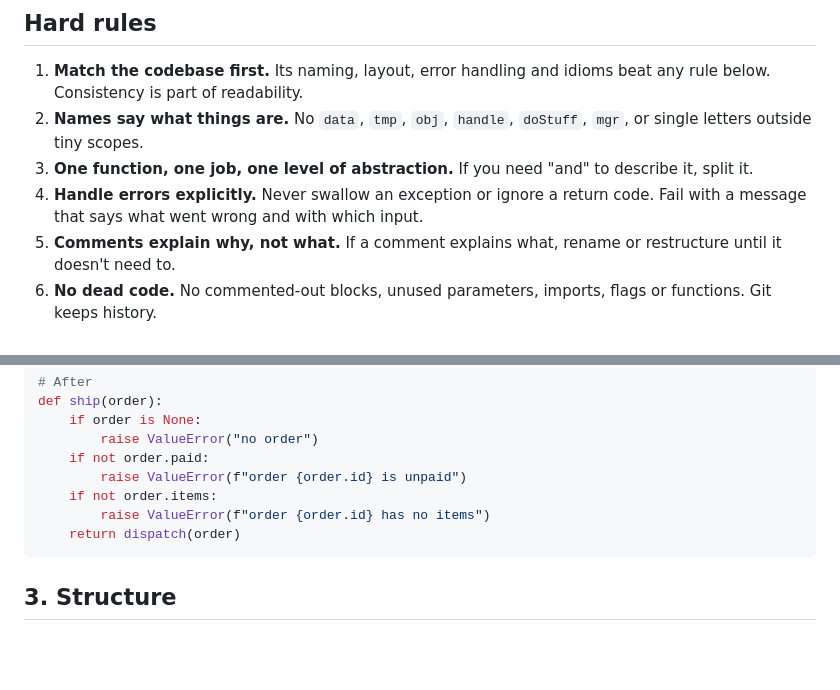
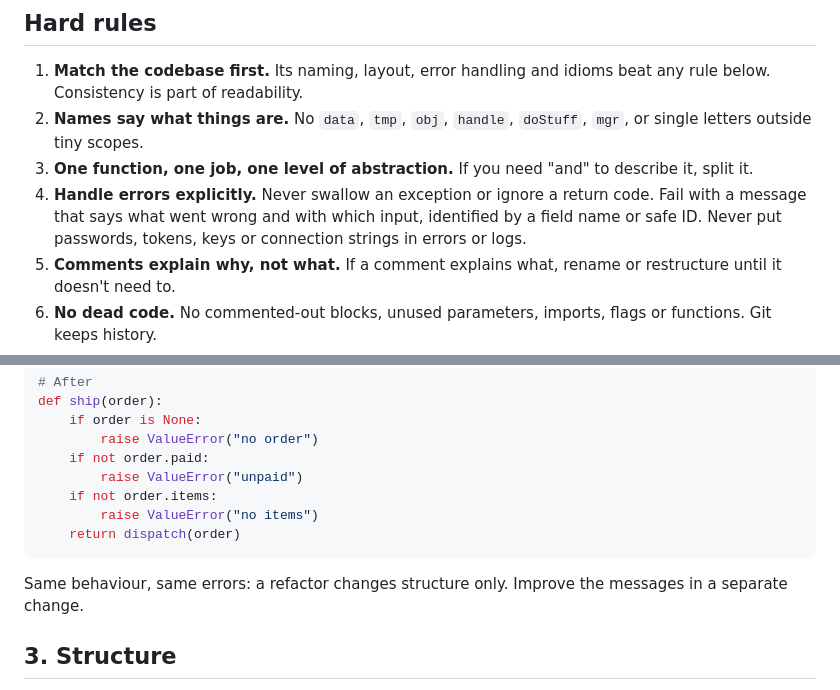
Before and after one commit to kelleyblackmore/Skills, a Markdown page: skills/clean-code/SKILL.md, 2 parts joined by grey strips. GitHub-like rendering; blank space fills up the shorter version.

Commit message:
fix: keep clean-code refactor example behaviour-preserving
Error guidance no longer invites secrets in messages.

````diff
--- a/skills/clean-code/SKILL.md
+++ b/skills/clean-code/SKILL.md
@@ -22,7 +22,9 @@ readability, readability wins. For *how much* to change and when to stop, see
 3. **One function, one job, one level of abstraction.** If you need "and" to
    describe it, split it.
 4. **Handle errors explicitly.** Never swallow an exception or ignore a return
-   code. Fail with a message that says what went wrong and with which input.
+   code. Fail with a message that says what went wrong and with which input,
+   identified by a field name or safe ID. Never put passwords, tokens, keys or
+   connection strings in errors or logs.
 5. **Comments explain why, not what.** If a comment explains what, rename or
    restructure until it doesn't need to.
 6. **No dead code.** No commented-out blocks, unused parameters, imports,
@@ -73,11 +75,14 @@ def ship(order):
     if order is None:
         raise ValueError("no order")
     if not order.paid:
-        raise ValueError(f"order {order.id} is unpaid")
+        raise ValueError("unpaid")
     if not order.items:
-        raise ValueError(f"order {order.id} has no items")
+        raise ValueError("no items")
     return dispatch(order)
 ```
+
+Same behaviour, same errors: a refactor changes structure only. Improve the
+messages in a separate change.
 
 ## 3. Structure
 
````
